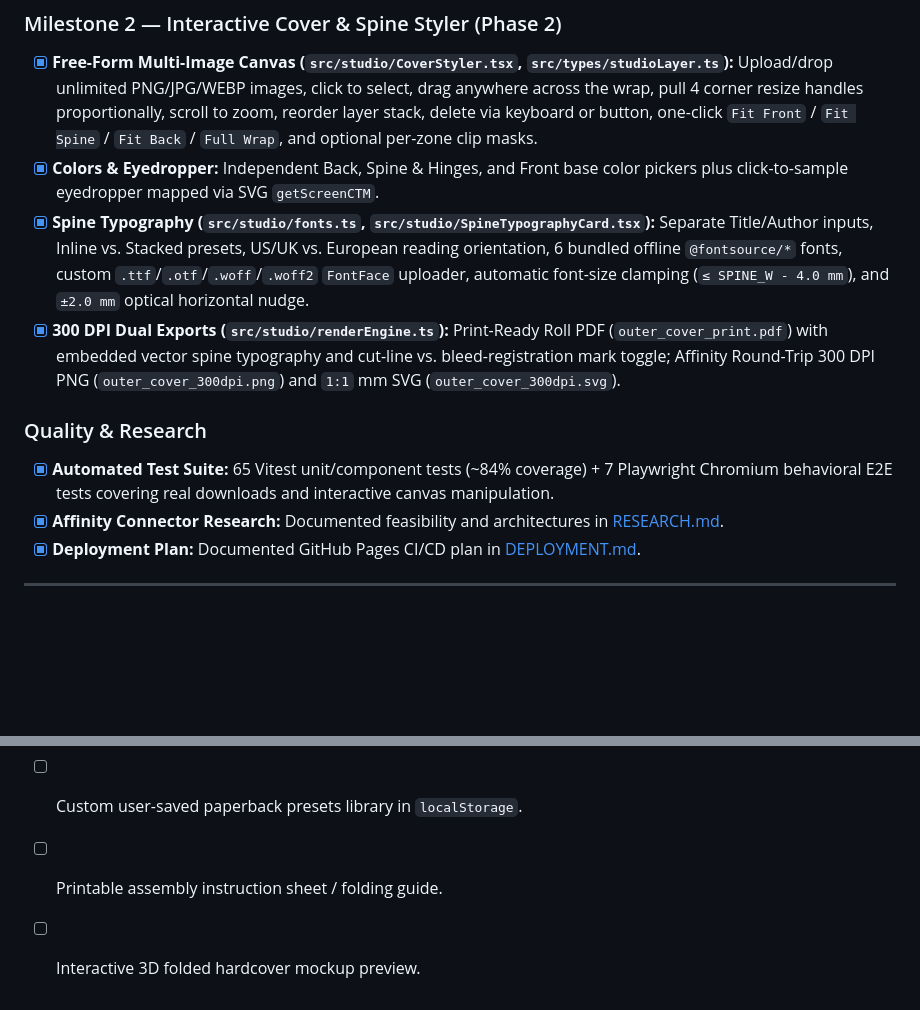
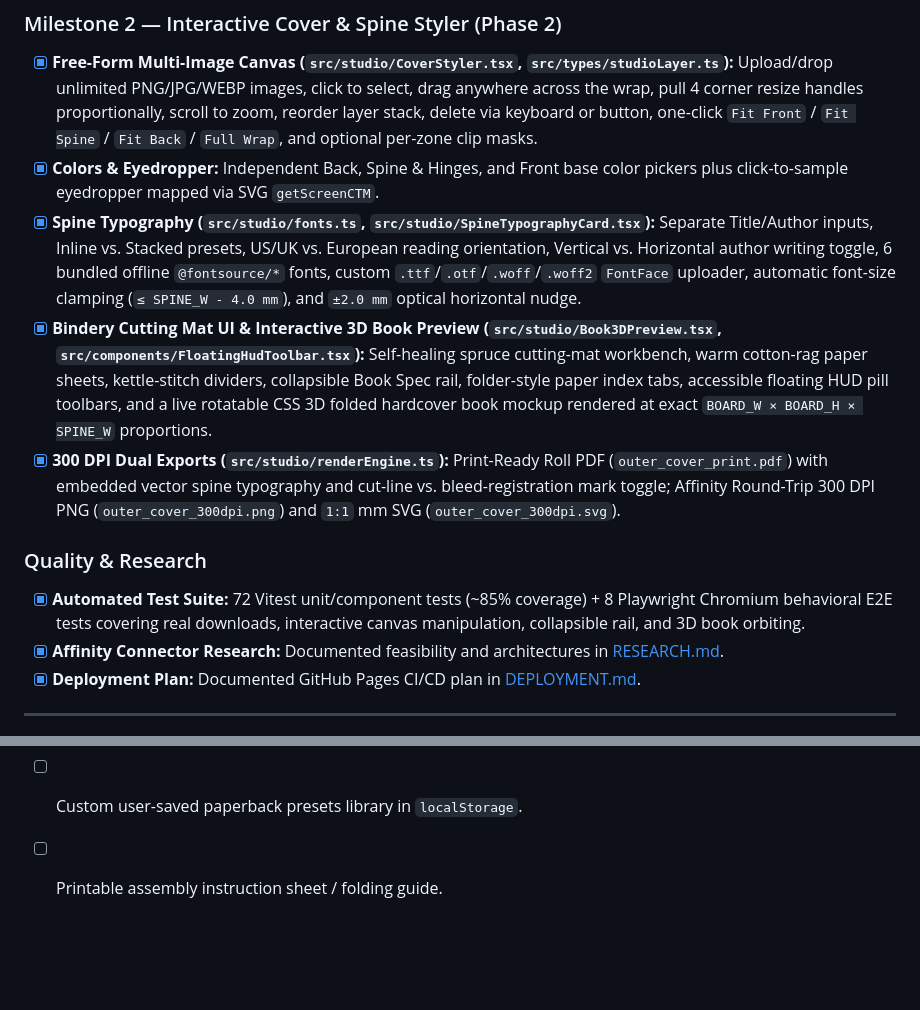
Before and after one commit to anujgtm1/Bookbinder, a Markdown page: docs/ROADMAP.md, 2 parts joined by grey strips. Drawn GitHub-style; blank space fills up the shorter version.

```diff
--- a/docs/ROADMAP.md
+++ b/docs/ROADMAP.md
@@ -19,11 +19,12 @@ Related docs: [SPEC.md](./SPEC.md) · [DEPLOYMENT.md](./DEPLOYMENT.md) · [RESEA
 ### Milestone 2 — Interactive Cover & Spine Styler (Phase 2)
 - [x] **Free-Form Multi-Image Canvas (`src/studio/CoverStyler.tsx`, `src/types/studioLayer.ts`):** Upload/drop unlimited PNG/JPG/WEBP images, click to select, drag anywhere across the wrap, pull 4 corner resize handles proportionally, scroll to zoom, reorder layer stack, delete via keyboard or button, one-click `Fit Front` / `Fit Spine` / `Fit Back` / `Full Wrap`, and optional per-zone clip masks.
 - [x] **Colors & Eyedropper:** Independent Back, Spine & Hinges, and Front base color pickers plus click-to-sample eyedropper mapped via SVG `getScreenCTM`.
-- [x] **Spine Typography (`src/studio/fonts.ts`, `src/studio/SpineTypographyCard.tsx`):** Separate Title/Author inputs, Inline vs. Stacked presets, US/UK vs. European reading orientation, 6 bundled offline `@fontsource/*` fonts, custom `.ttf`/`.otf`/`.woff`/`.woff2` `FontFace` uploader, automatic font-size clamping (`≤ SPINE_W - 4.0 mm`), and `±2.0 mm` optical horizontal nudge.
+- [x] **Spine Typography (`src/studio/fonts.ts`, `src/studio/SpineTypographyCard.tsx`):** Separate Title/Author inputs, Inline vs. Stacked presets, US/UK vs. European reading orientation, Vertical vs. Horizontal author writing toggle, 6 bundled offline `@fontsource/*` fonts, custom `.ttf`/`.otf`/`.woff`/`.woff2` `FontFace` uploader, automatic font-size clamping (`≤ SPINE_W - 4.0 mm`), and `±2.0 mm` optical horizontal nudge.
+- [x] **Bindery Cutting Mat UI & Interactive 3D Book Preview (`src/studio/Book3DPreview.tsx`, `src/components/FloatingHudToolbar.tsx`):** Self-healing spruce cutting-mat workbench, warm cotton-rag paper sheets, kettle-stitch dividers, collapsible Book Spec rail, folder-style paper index tabs, accessible floating HUD pill toolbars, and a live rotatable CSS 3D folded hardcover book mockup rendered at exact `BOARD_W × BOARD_H × SPINE_W` proportions.
 - [x] **300 DPI Dual Exports (`src/studio/renderEngine.ts`):** Print-Ready Roll PDF (`outer_cover_print.pdf`) with embedded vector spine typography and cut-line vs. bleed-registration mark toggle; Affinity Round-Trip 300 DPI PNG (`outer_cover_300dpi.png`) and `1:1` mm SVG (`outer_cover_300dpi.svg`).
 
 ### Quality & Research
-- [x] **Automated Test Suite:** 65 Vitest unit/component tests (~84% coverage) + 7 Playwright Chromium behavioral E2E tests covering real downloads and interactive canvas manipulation.
+- [x] **Automated Test Suite:** 72 Vitest unit/component tests (~85% coverage) + 8 Playwright Chromium behavioral E2E tests covering real downloads, interactive canvas manipulation, collapsible rail, and 3D book orbiting.
 - [x] **Affinity Connector Research:** Documented feasibility and architectures in [RESEARCH.md](./RESEARCH.md).
 - [x] **Deployment Plan:** Documented GitHub Pages CI/CD plan in [DEPLOYMENT.md](./DEPLOYMENT.md).
 
@@ -51,4 +52,3 @@ Related docs: [SPEC.md](./SPEC.md) · [DEPLOYMENT.md](./DEPLOYMENT.md) · [RESEA
 - [ ] Snap-to-guide magnetism while dragging images near board/spine edges.
 - [ ] Custom user-saved paperback presets library in `localStorage`.
 - [ ] Printable assembly instruction sheet / folding guide.
-- [ ] Interactive 3D folded hardcover mockup preview.
```
Also changed, not shown: README.md (+5 -1 lines), docs/screenshots/book-3d-preview.png (added), docs/screenshots/cover-styler.png, docs/screenshots/structural-templates.png.
